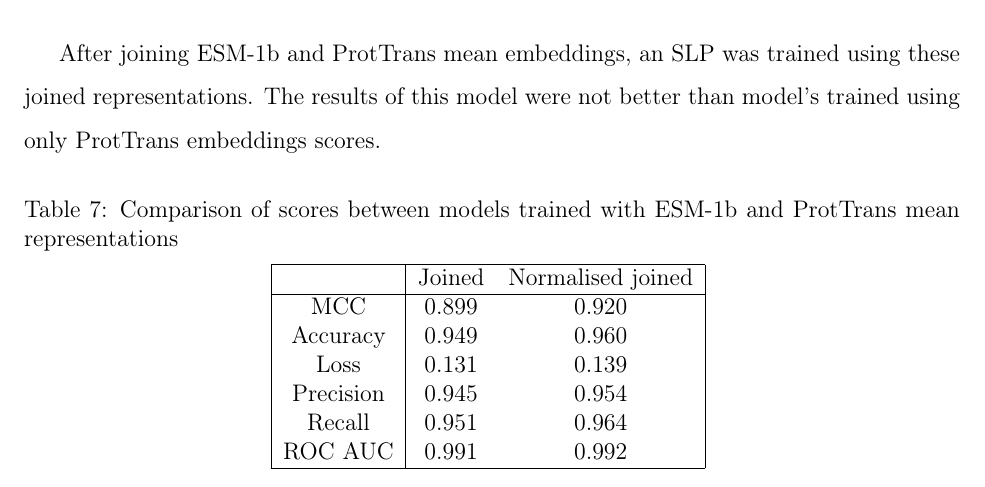
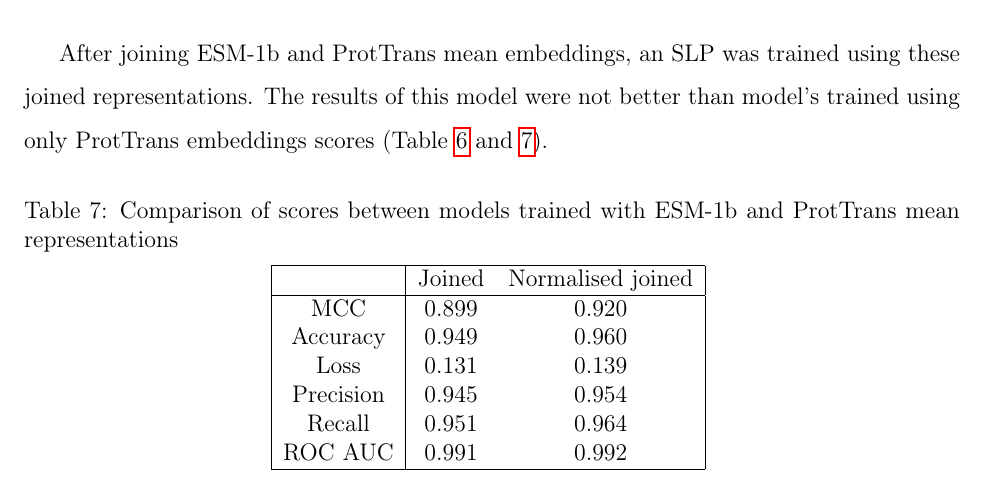
Before and after one commit to ievapudz/Course_Work_Project, a LaTeX document (project.tex): part of page 17 of 21, cut so that both start at the same text. Compiled offline with pdfLaTeX.

Commit message:
Adde reference to the tables for joined and ProtTrans models comparison.

```diff
--- a/project.tex
+++ b/project.tex
@@ -359,7 +359,9 @@
 
 	After joining ESM-1b and ProtTrans mean embeddings, an SLP was trained
 	using these joined representations. The results of this model were not
-	better than model's trained using only ProtTrans embeddings scores.
+	better than model's trained using only ProtTrans embeddings scores
+	(Table \ref{table:comparisonESMandPT} and
+	\ref{table:comparisonJoinedAndJoinedNorm}).
 
 	\begin{table}[h!]
 		\caption{Comparison of scores between models trained with ESM-1b
```
Also changed, not shown: project.pdf.
